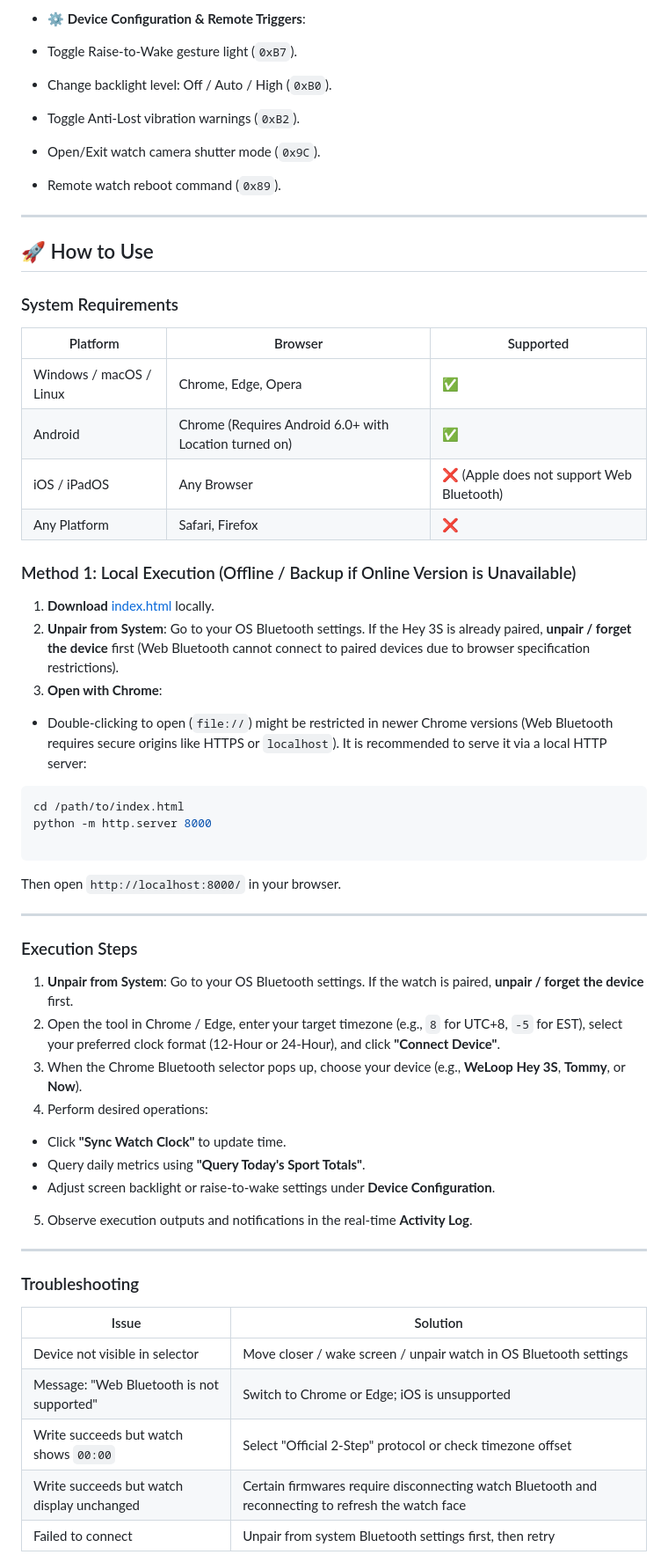
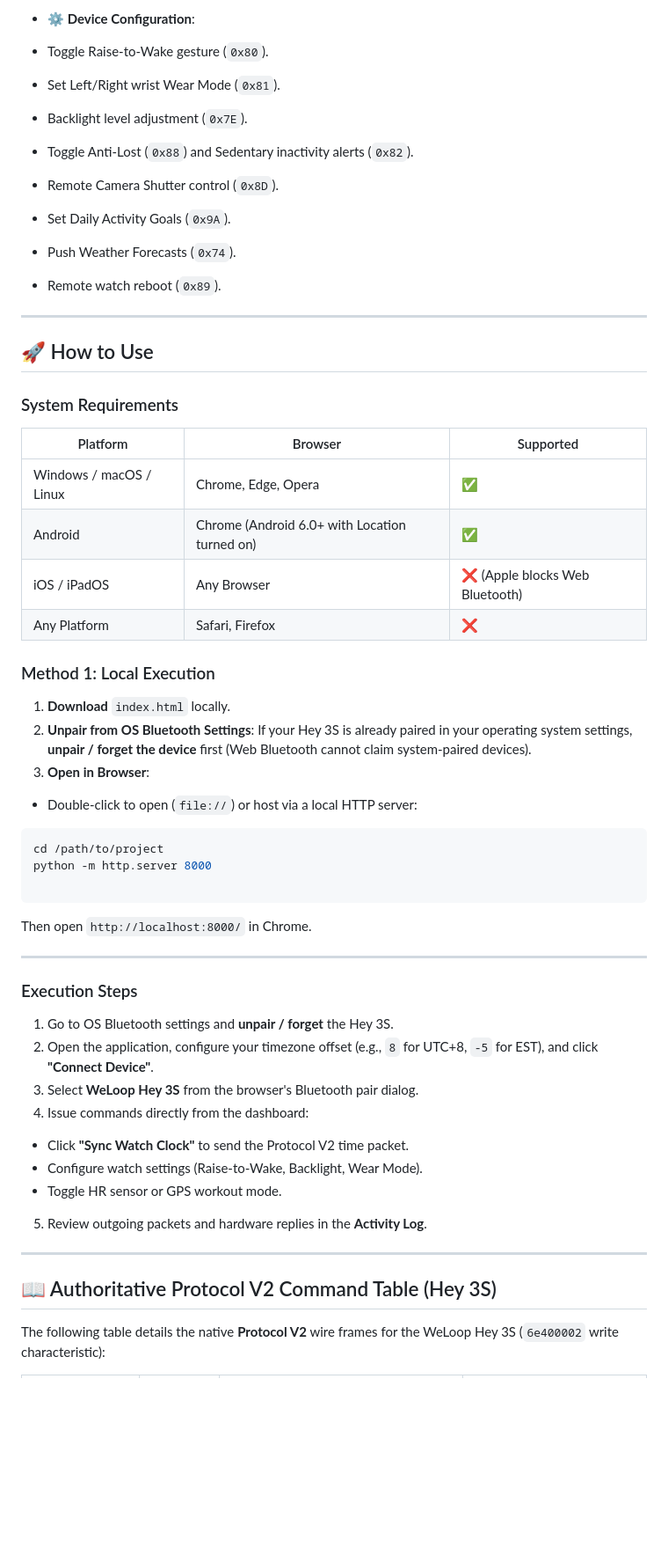
Before and after one commit to PasiKoodaa/weloop-hey-3S-resurrection, a Markdown page: README.md, the part around one of its changes. Shown at 88% size. Rendered like a GitHub page; blank space fills up the shorter version.

````diff
--- a/README.md
+++ b/README.md
@@ -43,11 +52,14 @@ By reverse-engineering the official app, this project extracted the Hey 3S time
 
 
-* **⚙️ Device Configuration & Remote Triggers**:
-* Toggle Raise-to-Wake gesture light (`0xB7`).
-* Change backlight level: Off / Auto / High (`0xB0`).
-* Toggle Anti-Lost vibration warnings (`0xB2`).
-* Open/Exit watch camera shutter mode (`0x9C`).
-* Remote watch reboot command (`0x89`).
+* **⚙️ Device Configuration**:
+* Toggle Raise-to-Wake gesture (`0x80`).
+* Set Left/Right wrist Wear Mode (`0x81`).
+* Backlight level adjustment (`0x7E`).
+* Toggle Anti-Lost (`0x88`) and Sedentary inactivity alerts (`0x82`).
+* Remote Camera Shutter control (`0x8D`).
+* Set Daily Activity Goals (`0x9A`).
+* Push Weather Forecasts (`0x74`).
+* Remote watch reboot (`0x89`).
 
 
 
@@ -60,25 +72,25 @@ By reverse-engineering the official app, this project extracted the Hey 3S time
 | Platform | Browser | Supported |
 | --- | --- | --- |
 | Windows / macOS / Linux | Chrome, Edge, Opera | ✅ |
-| Android | Chrome (Requires Android 6.0+ with Location turned on) | ✅ |
-| iOS / iPadOS | Any Browser | ❌ (Apple does not support Web Bluetooth) |
+| Android | Chrome (Android 6.0+ with Location turned on) | ✅ |
+| iOS / iPadOS | Any Browser | ❌ (Apple blocks Web Bluetooth) |
 | Any Platform | Safari, Firefox | ❌ |
 
 
-### Method 1: Local Execution (Offline / Backup if Online Version is Unavailable)
+### Method 1: Local Execution
 
-1. **Download** [index.html](https://www.google.com/search?q=./index.html) locally.
-2. **Unpair from System**: Go to your OS Bluetooth settings. If the Hey 3S is already paired, **unpair / forget the device** first (Web Bluetooth cannot connect to paired devices due to browser specification restrictions).
-3. **Open with Chrome**:
-* Double-clicking to open (`file://`) might be restricted in newer Chrome versions (Web Bluetooth requires secure origins like HTTPS or `localhost`). It is recommended to serve it via a local HTTP server:
+1. **Download** `index.html` locally.
+2. **Unpair from OS Bluetooth Settings**: If your Hey 3S is already paired in your operating system settings, **unpair / forget the device** first (Web Bluetooth cannot claim system-paired devices).
+3. **Open in Browser**:
+* Double-click to open (`file://`) or host via a local HTTP server:
 ```bash
-cd /path/to/index.html
+cd /path/to/project
 python -m http.server 8000
 
 ```
 
 
-Then open `http://localhost:8000/` in your browser.
+Then open `http://localhost:8000/` in Chrome.
 
 
 
@@ -86,26 +98,20 @@ Then open `http://localhost:8000/` in your browser.
 
 ### Execution Steps
 
-1. **Unpair from System**: Go to your OS Bluetooth settings. If the watch is paired, **unpair / forget the device** first.
-2. Open the tool in Chrome / Edge, enter your target timezone (e.g., `8` for UTC+8, `-5` for EST), select your preferred clock format (12-Hour or 24-Hour), and click **"Connect Device"**.
-3. When the Chrome Bluetooth selector pops up, choose your device (e.g., **WeLoop Hey 3S**, **Tommy**, or **Now**).
-4. Perform desired operations:
-* Click **"Sync Watch Clock"** to update time.
-* Query daily metrics using **"Query Today's Sport Totals"**.
-* Adjust screen backlight or raise-to-wake settings under **Device Configuration**.
+1. Go to OS Bluetooth settings and **unpair / forget** the Hey 3S.
+2. Open the application, configure your timezone offset (e.g., `8` for UTC+8, `-5` for EST), and click **"Connect Device"**.
+3. Select **WeLoop Hey 3S** from the browser's Bluetooth pair dialog.
+4. Issue commands directly from the dashboard:
+* Click **"Sync Watch Clock"** to send the Protocol V2 time packet.
+* Configure watch settings (Raise-to-Wake, Backlight, Wear Mode).
+* Toggle HR sensor or GPS workout mode.
 
 
-5. Observe execution outputs and notifications in the real-time **Activity Log**.
+5. Review outgoing packets and hardware replies in the **Activity Log**.
 
 ---
 
-### Troubleshooting
+## 📖 Authoritative Protocol V2 Command Table (Hey 3S)
 
-| Issue | Solution |
-| --- | --- |
-| Device not visible in selector | Move closer / wake screen / unpair watch in OS Bluetooth settings |
-| Message: "Web Bluetooth is not supported" | Switch to Chrome or Edge; iOS is unsupported |
-| Write succeeds but watch shows `00:00` | Select "Official 2-Step" protocol or check timezone offset |
-| Write succeeds but watch display unchanged | Certain firmwares require disconnecting watch Bluetooth and reconnecting to refresh the watch face |
-| Failed to connect | Unpair from system Bluetooth settings first, then retry |
+The following table details the native **Protocol V2** wire frames for the WeLoop Hey 3S (`6e400002` write characteristic):
 
````
Also changed, not shown: other parts of README.md (+58 -91 lines).
